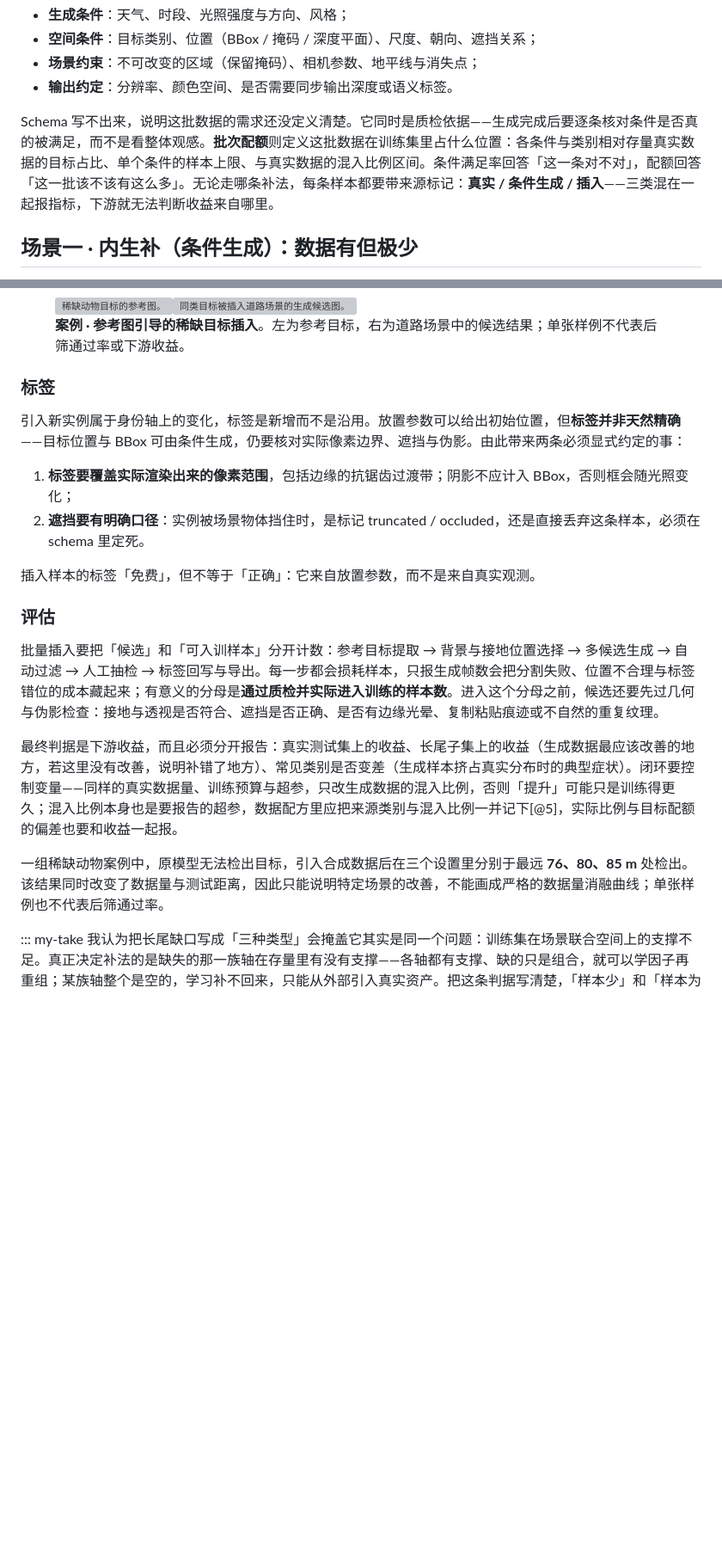
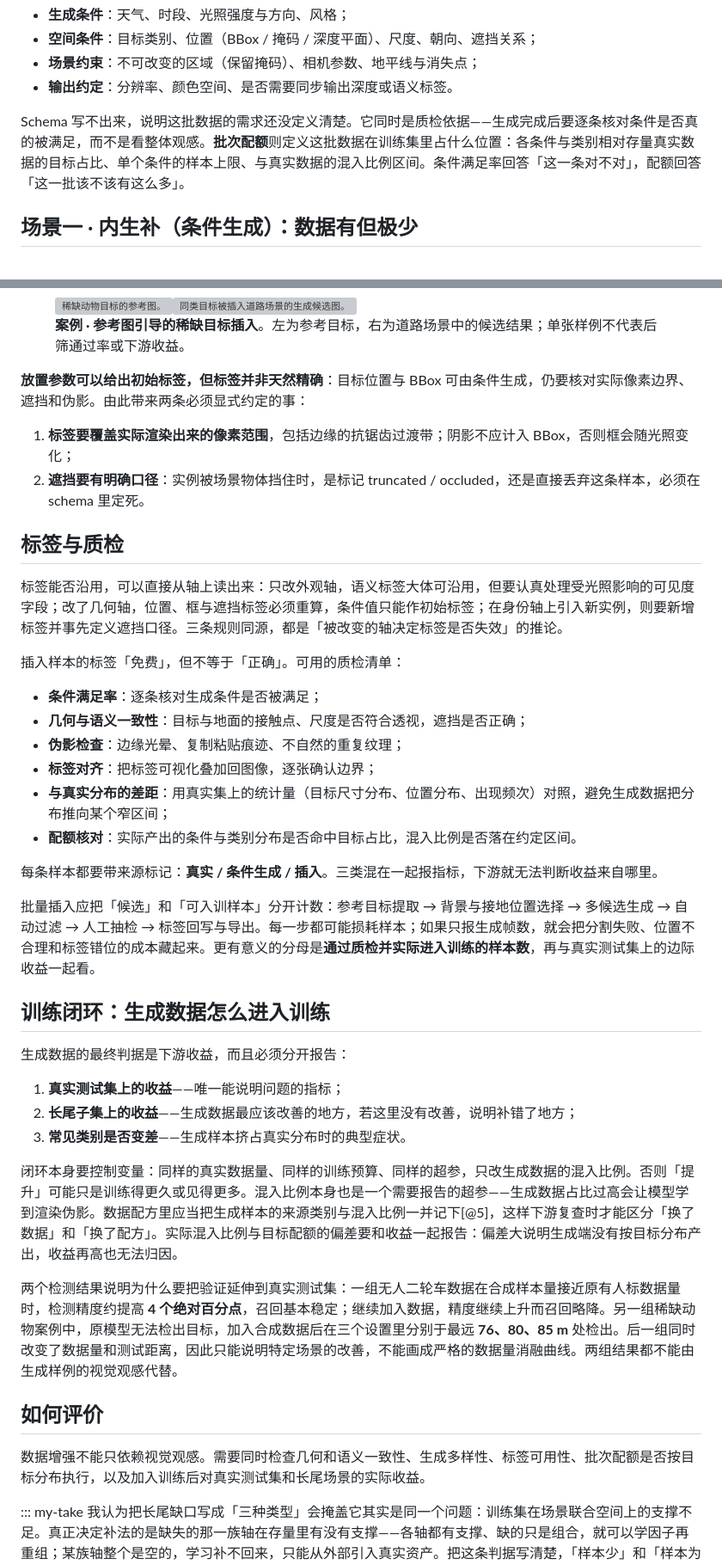
Before and after one commit to SupeRuier/rui-blog, a Markdown page: content/posts/generative-data.md, 2 parts joined by grey strips. Shown at 86% size. Drawn GitHub-style; blank space fills up the shorter version; grey boxes are pictures that could not be loaded.

```diff
--- a/content/posts/generative-data.md
+++ b/content/posts/generative-data.md
@@ -67,7 +67,7 @@ footer: Generative Data
 - **场景约束**：不可改变的区域（保留掩码）、相机参数、地平线与消失点；
 - **输出约定**：分辨率、颜色空间、是否需要同步输出深度或语义标签。
 
-Schema 写不出来，说明这批数据的需求还没定义清楚。它同时是质检依据——生成完成后要逐条核对条件是否真的被满足，而不是看整体观感。**批次配额**则定义这批数据在训练集里占什么位置：各条件与类别相对存量真实数据的目标占比、单个条件的样本上限、与真实数据的混入比例区间。条件满足率回答「这一条对不对」，配额回答「这一批该不该有这么多」。无论走哪条补法，每条样本都要带来源标记：**真实 / 条件生成 / 插入**——三类混在一起报指标，下游就无法判断收益来自哪里。
+Schema 写不出来，说明这批数据的需求还没定义清楚。它同时是质检依据——生成完成后要逐条核对条件是否真的被满足，而不是看整体观感。**批次配额**则定义这批数据在训练集里占什么位置：各条件与类别相对存量真实数据的目标占比、单个条件的样本上限、与真实数据的混入比例区间。条件满足率回答「这一条对不对」，配额回答「这一批该不该有这么多」。
 
 ## 场景一 · 内生补（条件生成）：数据有但极少
 
@@ -119,22 +104,43 @@ Diffusion 与 Flow Matching 是两条主干，差别在于建模对象（离散
 
 <figure class="frontier-figure"><div class="image-pair"><img src="../assets/generative-reference-target.png" alt="稀缺动物目标的参考图。"><img src="../assets/generative-inserted-target.png" alt="同类目标被插入道路场景的生成候选图。"></div><figcaption><strong>案例 · 参考图引导的稀缺目标插入</strong>。左为参考目标，右为道路场景中的候选结果；单张样例不代表后筛通过率或下游收益。</figcaption></figure>
 
-### 标签
-
-引入新实例属于身份轴上的变化，标签是新增而不是沿用。放置参数可以给出初始位置，但**标签并非天然精确**——目标位置与 BBox 可由条件生成，仍要核对实际像素边界、遮挡与伪影。由此带来两条必须显式约定的事：
+**放置参数可以给出初始标签，但标签并非天然精确**：目标位置与 BBox 可由条件生成，仍要核对实际像素边界、遮挡和伪影。由此带来两条必须显式约定的事：
 
 1. **标签要覆盖实际渲染出来的像素范围**，包括边缘的抗锯齿过渡带；阴影不应计入 BBox，否则框会随光照变化；
 2. **遮挡要有明确口径**：实例被场景物体挡住时，是标记 truncated / occluded，还是直接丢弃这条样本，必须在 schema 里定死。
 
-插入样本的标签「免费」，但不等于「正确」：它来自放置参数，而不是来自真实观测。
+## 标签与质检
 
-### 评估
+标签能否沿用，可以直接从轴上读出来：只改外观轴，语义标签大体可沿用，但要认真处理受光照影响的可见度字段；改了几何轴，位置、框与遮挡标签必须重算，条件值只能作初始标签；在身份轴上引入新实例，则要新增标签并事先定义遮挡口径。三条规则同源，都是「被改变的轴决定标签是否失效」的推论。
 
-批量插入要把「候选」和「可入训样本」分开计数：参考目标提取 → 背景与接地位置选择 → 多候选生成 → 自动过滤 → 人工抽检 → 标签回写与导出。每一步都会损耗样本，只报生成帧数会把分割失败、位置不合理与标签错位的成本藏起来；有意义的分母是**通过质检并实际进入训练的样本数**。进入这个分母之前，候选还要先过几何与伪影检查：接地与透视是否符合、遮挡是否正确、是否有边缘光晕、复制粘贴痕迹或不自然的重复纹理。
+插入样本的标签「免费」，但不等于「正确」。可用的质检清单：
 
-最终判据是下游收益，而且必须分开报告：真实测试集上的收益、长尾子集上的收益（生成数据最应该改善的地方，若这里没有改善，说明补错了地方）、常见类别是否变差（生成样本挤占真实分布时的典型症状）。闭环要控制变量——同样的真实数据量、训练预算与超参，只改生成数据的混入比例，否则「提升」可能只是训练得更久；混入比例本身也是要报告的超参，数据配方里应把来源类别与混入比例一并记下[@5]，实际比例与目标配额的偏差也要和收益一起报。
+- **条件满足率**：逐条核对生成条件是否被满足；
+- **几何与语义一致性**：目标与地面的接触点、尺度是否符合透视，遮挡是否正确；
+- **伪影检查**：边缘光晕、复制粘贴痕迹、不自然的重复纹理；
+- **标签对齐**：把标签可视化叠加回图像，逐张确认边界；
+- **与真实分布的差距**：用真实集上的统计量（目标尺寸分布、位置分布、出现频次）对照，避免生成数据把分布推向某个窄区间；
+- **配额核对**：实际产出的条件与类别分布是否命中目标占比，混入比例是否落在约定区间。
 
-一组稀缺动物案例中，原模型无法检出目标，引入合成数据后在三个设置里分别于最远 **76、80、85 m** 处检出。该结果同时改变了数据量与测试距离，因此只能说明特定场景的改善，不能画成严格的数据量消融曲线；单张样例也不代表后筛通过率。
+每条样本都要带来源标记：**真实 / 条件生成 / 插入**。三类混在一起报指标，下游就无法判断收益来自哪里。
+
+批量插入应把「候选」和「可入训样本」分开计数：参考目标提取 → 背景与接地位置选择 → 多候选生成 → 自动过滤 → 人工抽检 → 标签回写与导出。每一步都可能损耗样本；如果只报生成帧数，就会把分割失败、位置不合理和标签错位的成本藏起来。更有意义的分母是**通过质检并实际进入训练的样本数**，再与真实测试集上的边际收益一起看。
+
+## 训练闭环：生成数据怎么进入训练
+
+生成数据的最终判据是下游收益，而且必须分开报告：
+
+1. **真实测试集上的收益**——唯一能说明问题的指标；
+2. **长尾子集上的收益**——生成数据最应该改善的地方，若这里没有改善，说明补错了地方；
+3. **常见类别是否变差**——生成样本挤占真实分布时的典型症状。
+
+闭环本身要控制变量：同样的真实数据量、同样的训练预算、同样的超参，只改生成数据的混入比例。否则「提升」可能只是训练得更久或见得更多。混入比例本身也是一个需要报告的超参——生成数据占比过高会让模型学到渲染伪影。数据配方里应当把生成样本的来源类别与混入比例一并记下[@5]，这样下游复查时才能区分「换了数据」和「换了配方」。实际混入比例与目标配额的偏差要和收益一起报告：偏差大说明生成端没有按目标分布产出，收益再高也无法归因。
+
+两个检测结果说明为什么要把验证延伸到真实测试集：一组无人二轮车数据在合成样本量接近原有人标数据量时，检测精度约提高 **4 个绝对百分点**，召回基本稳定；继续加入数据，精度继续上升而召回略降。另一组稀缺动物案例中，原模型无法检出目标，加入合成数据后在三个设置里分别于最远 **76、80、85 m** 处检出。后一组同时改变了数据量和测试距离，因此只能说明特定场景的改善，不能画成严格的数据量消融曲线。两组结果都不能由生成样例的视觉观感代替。
+
+## 如何评价
+
+数据增强不能只依赖视觉观感。需要同时检查几何和语义一致性、生成多样性、标签可用性、批次配额是否按目标分布执行，以及加入训练后对真实测试集和长尾场景的实际收益。
 
 ::: my-take
 我认为把长尾缺口写成「三种类型」会掩盖它其实是同一个问题：训练集在场景联合空间上的支撑不足。真正决定补法的是缺失的那一族轴在存量里有没有支撑——各轴都有支撑、缺的只是组合，就可以学因子再重组；某族轴整个是空的，学习补不回来，只能从外部引入真实资产。把这条判据写清楚，「样本少」和「样本为零」就不会被压成一类。
```
Also changed, not shown: other parts of content/posts/generative-data.md (+1 -16 lines), content/posts/3dgs-scene-reconstruction.md (+8 -2 lines).
